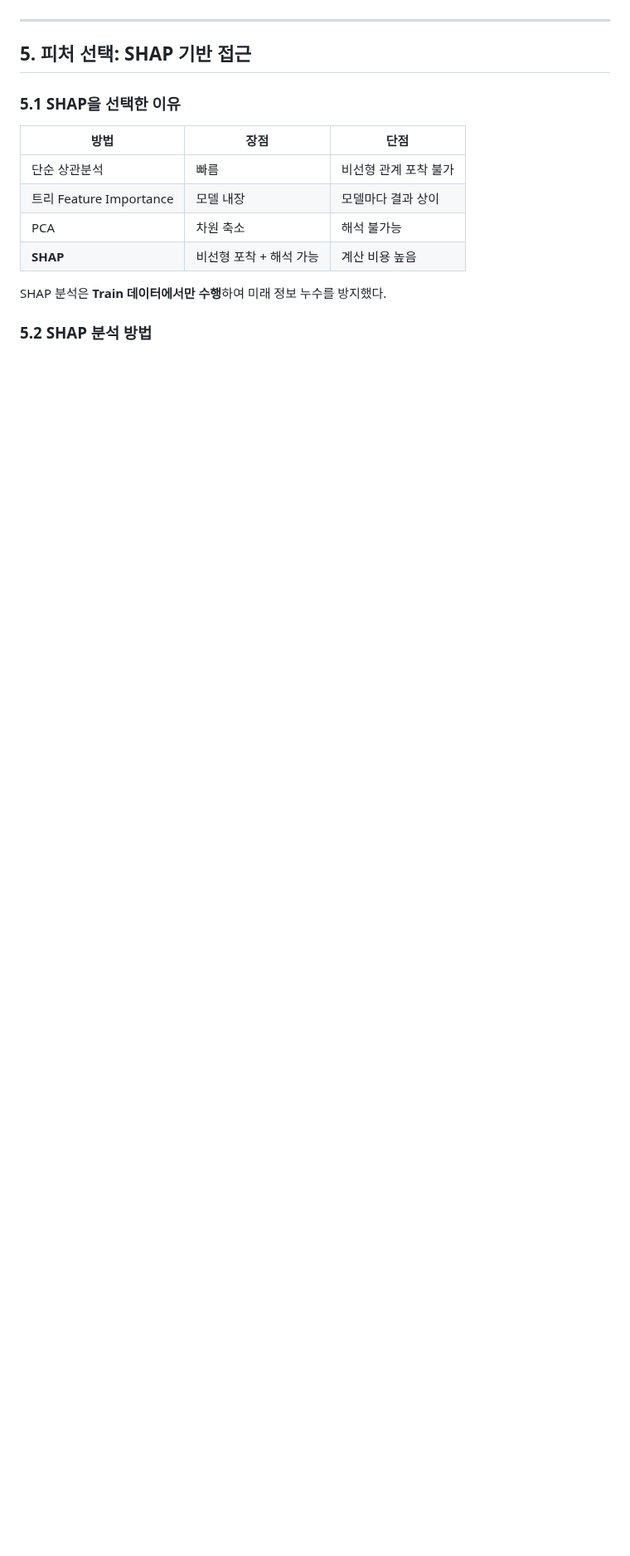
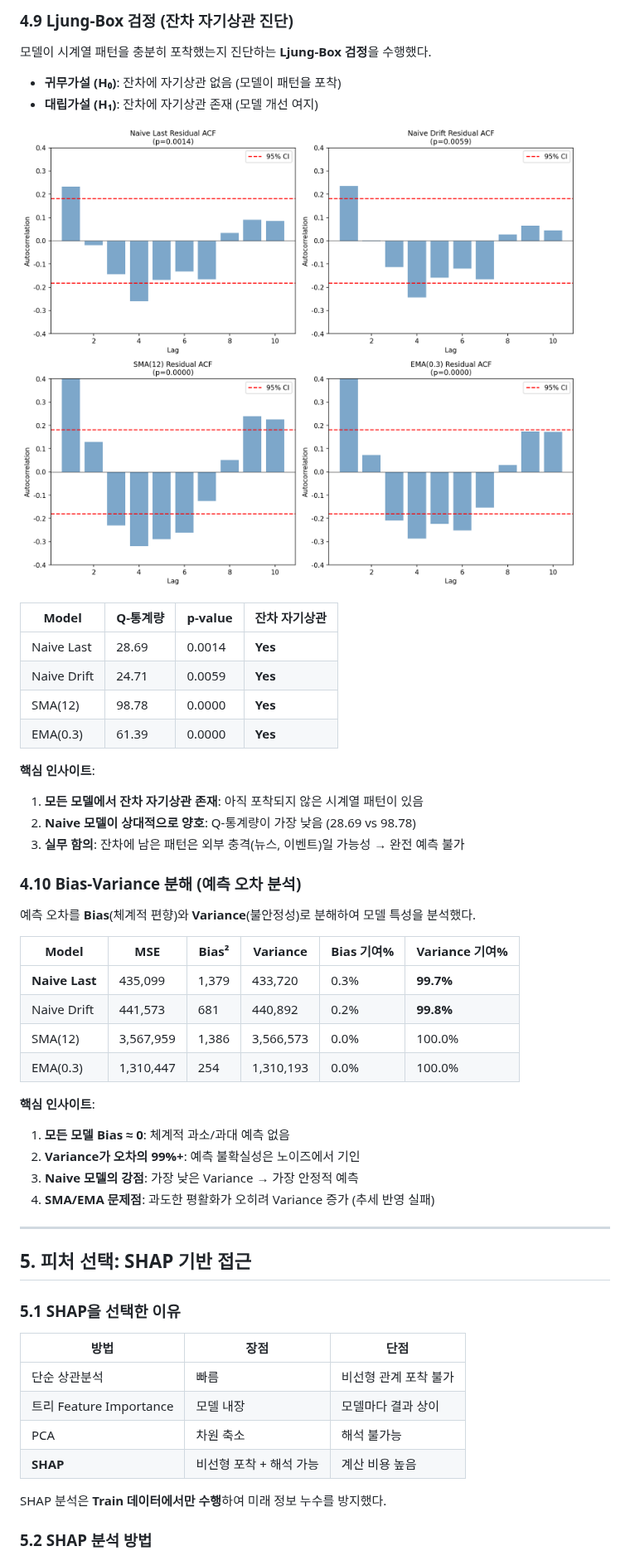
Before and after one commit to Jaeho777/sparta2, a Markdown page: REPORT.md, the part around one of its changes. Shown at 83% size. Drawn GitHub-style; pictures changed too: report_images/ljung_box_acf.png (added); blank space fills up the shorter version.

```diff
--- a/REPORT.md
+++ b/REPORT.md
@@ -286,3 +332,40 @@ CONFIG = {
+### 4.9 Ljung-Box 검정 (잔차 자기상관 진단)
+
+모델이 시계열 패턴을 충분히 포착했는지 진단하는 **Ljung-Box 검정**을 수행했다.
+
+- **귀무가설 (H₀)**: 잔차에 자기상관 없음 (모델이 패턴을 포착)
+- **대립가설 (H₁)**: 잔차에 자기상관 존재 (모델 개선 여지)
+
+![Ljung-Box ACF](report_images/ljung_box_acf.png)
+
+| Model | Q-통계량 | p-value | 잔차 자기상관 |
+|-------|----------|---------|---------------|
+| Naive Last | 28.69 | 0.0014 | **Yes** |
+| Naive Drift | 24.71 | 0.0059 | **Yes** |
+| SMA(12) | 98.78 | 0.0000 | **Yes** |
+| EMA(0.3) | 61.39 | 0.0000 | **Yes** |
+
+**핵심 인사이트**:
+1. **모든 모델에서 잔차 자기상관 존재**: 아직 포착되지 않은 시계열 패턴이 있음
+2. **Naive 모델이 상대적으로 양호**: Q-통계량이 가장 낮음 (28.69 vs 98.78)
+3. **실무 함의**: 잔차에 남은 패턴은 외부 충격(뉴스, 이벤트)일 가능성 → 완전 예측 불가
+
+### 4.10 Bias-Variance 분해 (예측 오차 분석)
+
+예측 오차를 **Bias**(체계적 편향)와 **Variance**(불안정성)로 분해하여 모델 특성을 분석했다.
+
+| Model | MSE | Bias² | Variance | Bias 기여% | Variance 기여% |
+|-------|-----|-------|----------|-----------|----------------|
+| **Naive Last** | 435,099 | 1,379 | 433,720 | 0.3% | **99.7%** |
+| Naive Drift | 441,573 | 681 | 440,892 | 0.2% | **99.8%** |
+| SMA(12) | 3,567,959 | 1,386 | 3,566,573 | 0.0% | 100.0% |
+| EMA(0.3) | 1,310,447 | 254 | 1,310,193 | 0.0% | 100.0% |
+
+**핵심 인사이트**:
+1. **모든 모델 Bias ≈ 0**: 체계적 과소/과대 예측 없음
+2. **Variance가 오차의 99%+**: 예측 불확실성은 노이즈에서 기인
+3. **Naive 모델의 강점**: 가장 낮은 Variance → 가장 안정적 예측
+4. **SMA/EMA 문제점**: 과도한 평활화가 오히려 Variance 증가 (추세 반영 실패)
 
 ---
 
```
Also changed, not shown: other parts of REPORT.md (+47 -0 lines), report_images/walk_forward_validation.png (added), 1 other file.
